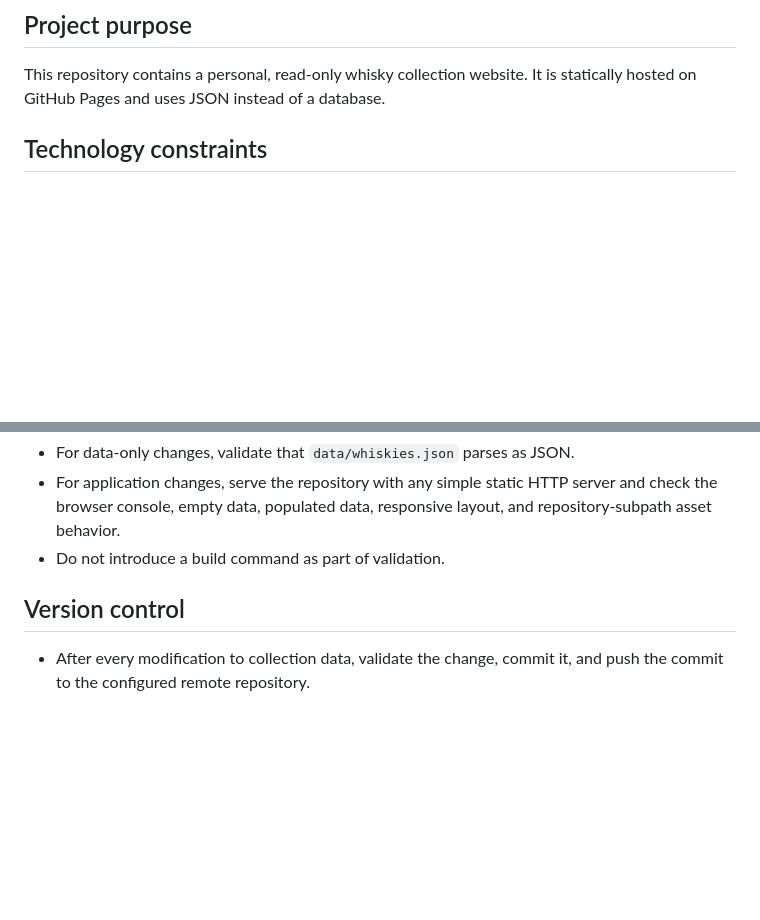
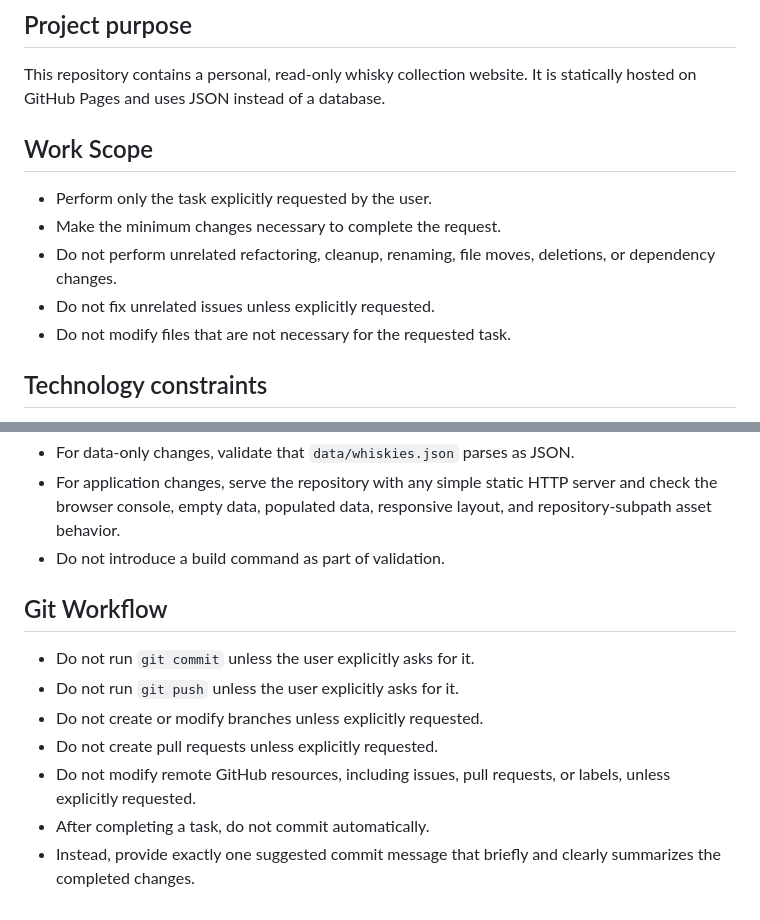
Before and after one commit to jsw4795/collection, a Markdown page: AGENTS.md, 2 parts joined by grey strips. GitHub-like rendering; blank space fills up the shorter version.

Commit message:
clarify Codex work scope and Git workflow rules

```diff
--- a/AGENTS.md
+++ b/AGENTS.md
@@ -3,6 +3,14 @@
 ## Project purpose
 
 This repository contains a personal, read-only whisky collection website. It is statically hosted on GitHub Pages and uses JSON instead of a database.
+
+## Work Scope
+
+- Perform only the task explicitly requested by the user.
+- Make the minimum changes necessary to complete the request.
+- Do not perform unrelated refactoring, cleanup, renaming, file moves, deletions, or dependency changes.
+- Do not fix unrelated issues unless explicitly requested.
+- Do not modify files that are not necessary for the requested task.
 
 ## Technology constraints
 
@@ -97,6 +105,12 @@ Maintain the read-only collection cards and detail view, case-insensitive search
 - For application changes, serve the repository with any simple static HTTP server and check the browser console, empty data, populated data, responsive layout, and repository-subpath asset behavior.
 - Do not introduce a build command as part of validation.
 
-## Version control
+## Git Workflow
 
-- After every modification to collection data, validate the change, commit it, and push the commit to the configured remote repository.
+- Do not run `git commit` unless the user explicitly asks for it.
+- Do not run `git push` unless the user explicitly asks for it.
+- Do not create or modify branches unless explicitly requested.
+- Do not create pull requests unless explicitly requested.
+- Do not modify remote GitHub resources, including issues, pull requests, or labels, unless explicitly requested.
+- After completing a task, do not commit automatically.
+- Instead, provide exactly one suggested commit message that briefly and clearly summarizes the completed changes.
```
